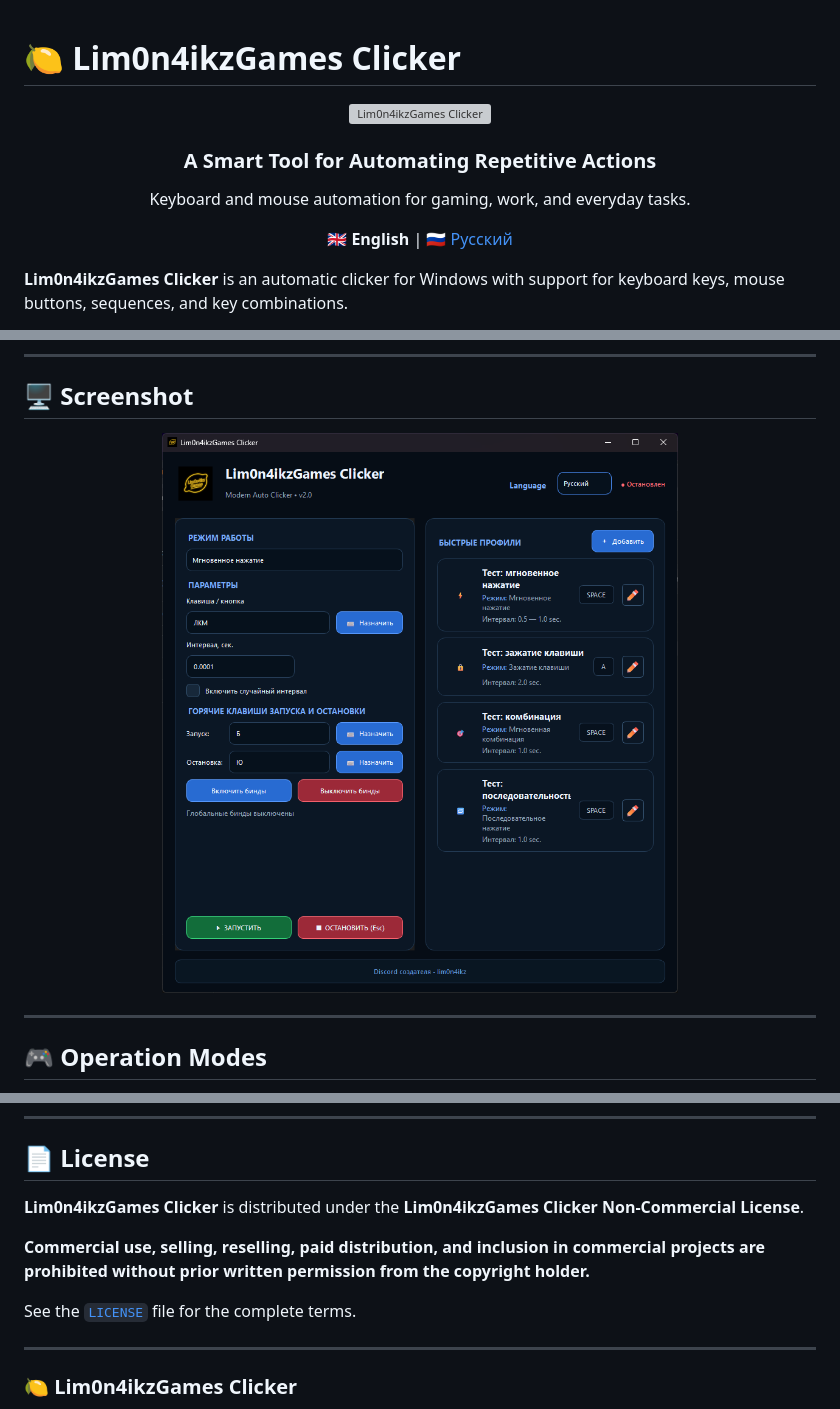
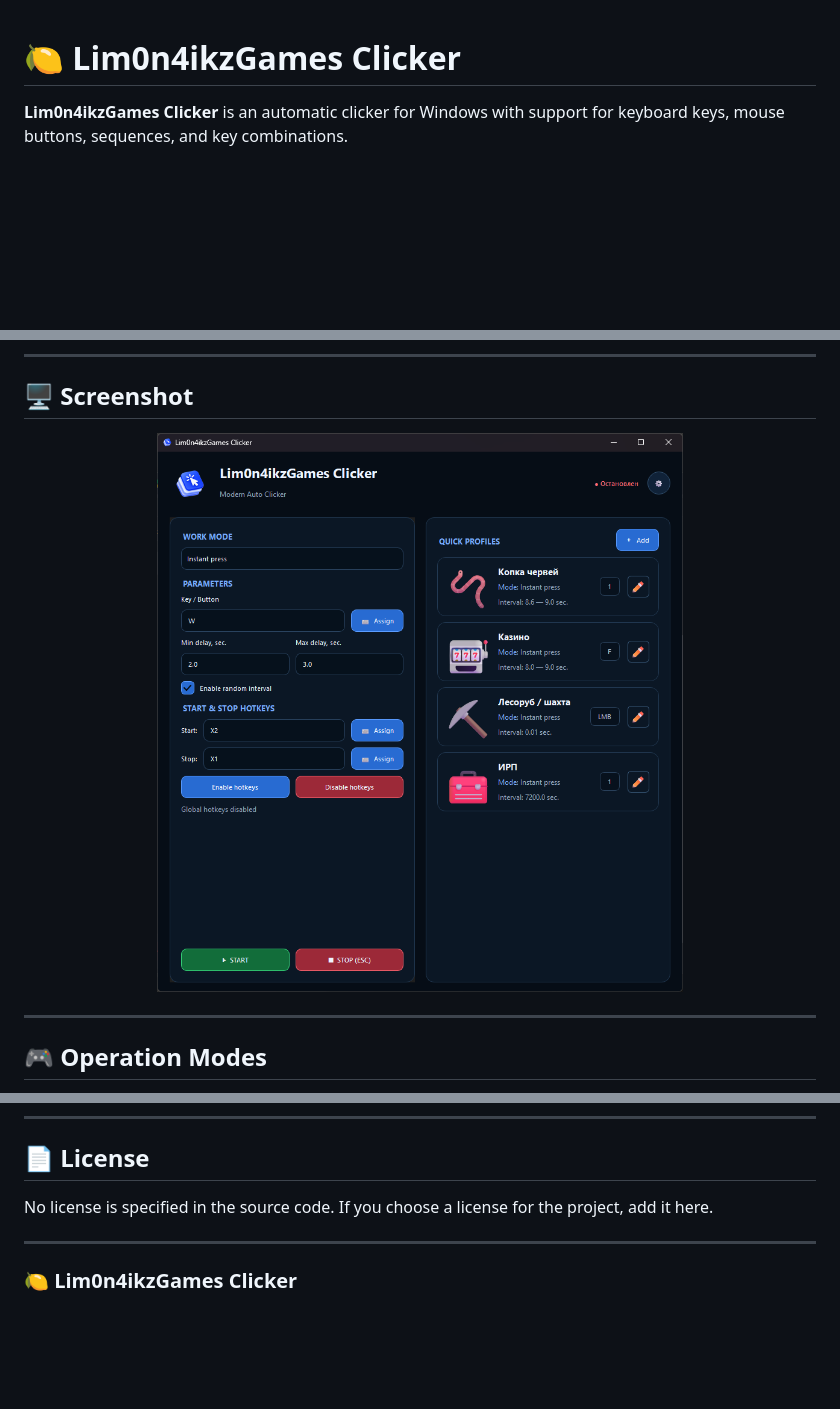
Before and after one commit to lim0n4ikz/Lim0n4ikzGamesClicker, a Markdown page: README.md, 3 parts joined by grey strips. Drawn GitHub-style; pictures changed too: screenshots/main.en.png (added), screenshots/main.png (deleted); blank space fills up the shorter version; grey boxes are pictures that could not be loaded.

```diff
--- a/README.md
+++ b/README.md
@@ -1,20 +1,4 @@
 # 🍋 Lim0n4ikzGames Clicker
-
-<p align="center">
-  <img src="lim0n4ikzgames.ico" width="100" alt="Lim0n4ikzGames Clicker">
-</p>
-
-<h3 align="center">
-  A Smart Tool for Automating Repetitive Actions
-</h3>
-
-<p align="center">
-  Keyboard and mouse automation for gaming, work, and everyday tasks.
-</p>
-
-<p align="center">
-  🇬🇧 <b>English</b> | <a href="README.ru.md">🇷🇺 Русский</a>
-</p>
 
 **Lim0n4ikzGames Clicker** is an automatic clicker for Windows with support for keyboard keys, mouse buttons, sequences, and key combinations.
 
@@ -44,7 +28,7 @@ The application allows you to automate repetitive actions using customizable int
 ## 🖥️ Screenshot
 
 <p align="center">
-  <img src="screenshots/main.png" alt="Lim0n4ikzGames Clicker" width="700">
+  <img src="screenshots/main.en.png" alt="Lim0n4ikzGames Clicker" width="700">
 </p>
 
 ---
@@ -449,11 +444,7 @@ It helps the project grow and shows that the application is useful to the commun
 
 ## 📄 License
 
-**Lim0n4ikzGames Clicker** is distributed under the **Lim0n4ikzGames Clicker Non-Commercial License**.
-
-**Commercial use, selling, reselling, paid distribution, and inclusion in commercial projects are prohibited without prior written permission from the copyright holder.**
-
-See the [`LICENSE`](LICENSE.md) file for the complete terms.
+No license is specified in the source code. If you choose a license for the project, add it here.
 
 ---
 
```
Also changed, not shown: other parts of README.md (+20 -9 lines), README.ru.md (+22 -31 lines), screenshots/main.ru.png (added), 1 other file.
